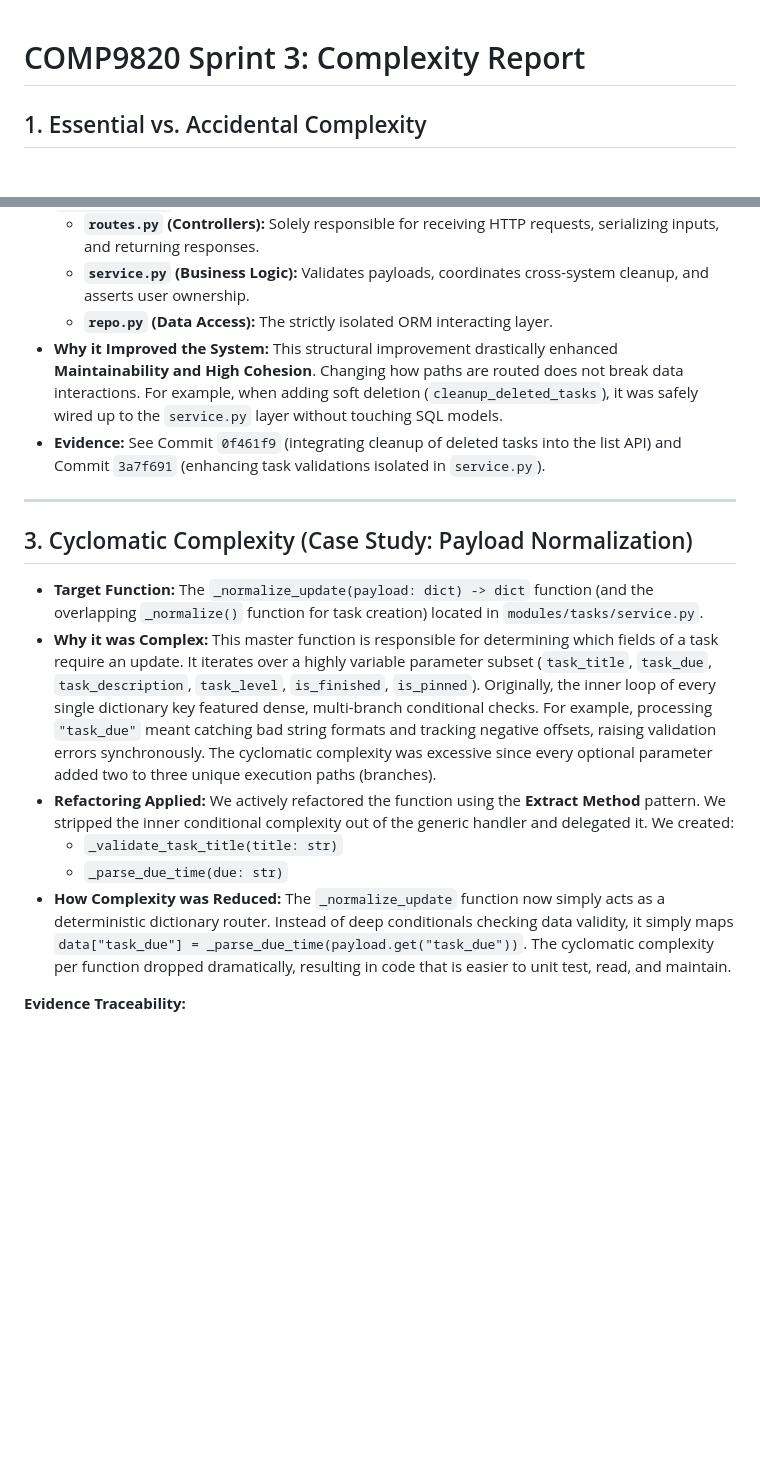
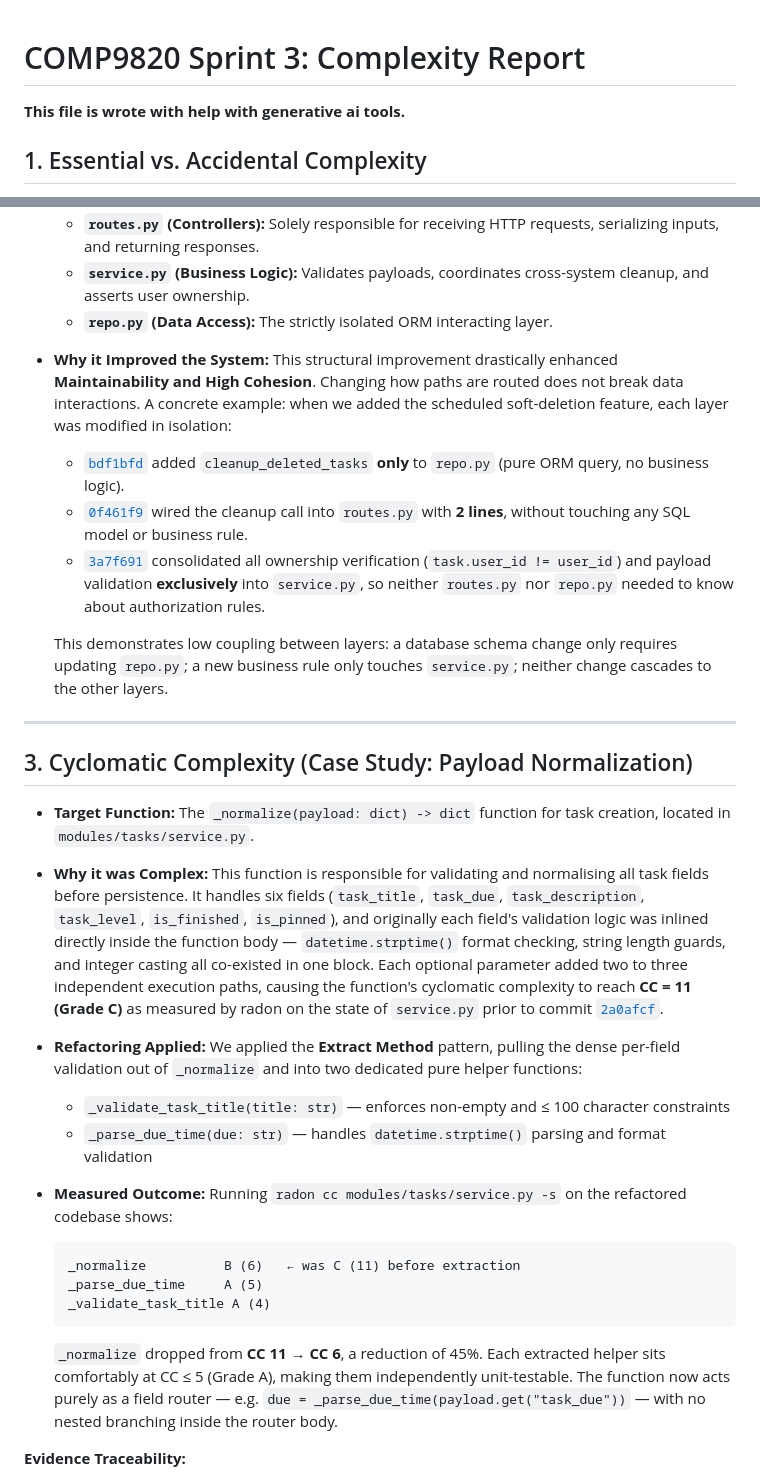
Before and after one commit to RainF0rester/4Todo, a Markdown page: docs/COMPLEXITY_REPORT.md, 2 parts joined by grey strips. Drawn GitHub-style; blank space fills up the shorter version.

Commit message:
docs: update COMPLEXITY_REPORT.md

````diff
--- a/docs/COMPLEXITY_REPORT.md
+++ b/docs/COMPLEXITY_REPORT.md
@@ -1,4 +1,6 @@
 # COMP9820 Sprint 3: Complexity Report
+
+**This file is wrote with help with generative ai tools.**
 
 ## 1. Essential vs. Accidental Complexity
 
@@ -20,18 +22,32 @@ As the backend scaled to handle both Task and User entity logic alongside JSON W
     *   **`routes.py` (Controllers):** Solely responsible for receiving HTTP requests, serializing inputs, and returning responses.
     *   **`service.py` (Business Logic):** Validates payloads, coordinates cross-system cleanup, and asserts user ownership.
     *   **`repo.py` (Data Access):** The strictly isolated ORM interacting layer.
-*   **Why it Improved the System:** This structural improvement drastically enhanced **Maintainability and High Cohesion**. Changing how paths are routed does not break data interactions. For example, when adding soft deletion (`cleanup_deleted_tasks`), it was safely wired up to the `service.py` layer without touching SQL models.
-*   **Evidence:** See Commit `0f461f9` (integrating cleanup of deleted tasks into the list API) and Commit `3a7f691` (enhancing task validations isolated in `service.py`).
+*   **Why it Improved the System:** This structural improvement drastically enhanced **Maintainability and High Cohesion**. Changing how paths are routed does not break data interactions. A concrete example: when we added the scheduled soft-deletion feature, each layer was modified in isolation:
+    *   [`bdf1bfd`](https://gitlab.cse.unsw.edu.au/coursework/comp9820/26t1/groups/T09A-B/tasktracker/-/commit/bdf1bfd) added `cleanup_deleted_tasks` **only** to `repo.py` (pure ORM query, no business logic).
+    *   [`0f461f9`](https://gitlab.cse.unsw.edu.au/coursework/comp9820/26t1/groups/T09A-B/tasktracker/-/commit/0f461f9) wired the cleanup call into `routes.py` with **2 lines**, without touching any SQL model or business rule.
+    *   [`3a7f691`](https://gitlab.cse.unsw.edu.au/coursework/comp9820/26t1/groups/T09A-B/tasktracker/-/commit/3a7f691) consolidated all ownership verification (`task.user_id != user_id`) and payload validation **exclusively** into `service.py`, so neither `routes.py` nor `repo.py` needed to know about authorization rules.
+
+    This demonstrates low coupling between layers: a database schema change only requires updating `repo.py`; a new business rule only touches `service.py`; neither change cascades to the other layers.
 
 ---
 
 ## 3. Cyclomatic Complexity (Case Study: Payload Normalization)
 
-*   **Target Function:** The `_normalize_update(payload: dict) -> dict` function (and the overlapping `_normalize()` function for task creation) located in `modules/tasks/service.py`.
-*   **Why it was Complex:** This master function is responsible for determining which fields of a task require an update. It iterates over a highly variable parameter subset (`task_title`, `task_due`, `task_description`, `task_level`, `is_finished`, `is_pinned`). Originally, the inner loop of every single dictionary key featured dense, multi-branch conditional checks. For example, processing `"task_due"` meant catching bad string formats and tracking negative offsets, raising validation errors synchronously. The cyclomatic complexity was excessive since every optional parameter added two to three unique execution paths (branches).
-*   **Refactoring Applied:** We actively refactored the function using the **Extract Method** pattern. We stripped the inner conditional complexity out of the generic handler and delegated it. We created:
-    *   `_validate_task_title(title: str)`
-    *   `_parse_due_time(due: str)`
-*   **How Complexity was Reduced:** The `_normalize_update` function now simply acts as a deterministic dictionary router. Instead of deep conditionals checking data validity, it simply maps `data["task_due"] = _parse_due_time(payload.get("task_due"))`. The cyclomatic complexity per function dropped dramatically, resulting in code that is easier to unit test, read, and maintain.
+*   **Target Function:** The `_normalize(payload: dict) -> dict` function for task creation, located in `modules/tasks/service.py`.
+*   **Why it was Complex:** This function is responsible for validating and normalising all task fields before persistence. It handles six fields (`task_title`, `task_due`, `task_description`, `task_level`, `is_finished`, `is_pinned`), and originally each field's validation logic was inlined directly inside the function body — `datetime.strptime()` format checking, string length guards, and integer casting all co-existed in one block. Each optional parameter added two to three independent execution paths, causing the function's cyclomatic complexity to reach **CC = 11 (Grade C)** as measured by radon on the state of `service.py` prior to commit [`2a0afcf`](https://gitlab.cse.unsw.edu.au/coursework/comp9820/26t1/groups/T09A-B/tasktracker/-/commit/2a0afcf).
+
+*   **Refactoring Applied:** We applied the **Extract Method** pattern, pulling the dense per-field validation out of `_normalize` and into two dedicated pure helper functions:
+    *   `_validate_task_title(title: str)` — enforces non-empty and ≤ 100 character constraints
+    *   `_parse_due_time(due: str)` — handles `datetime.strptime()` parsing and format validation
+
+*   **Measured Outcome:** Running `radon cc modules/tasks/service.py -s` on the refactored codebase shows:
+
+    ```
+    _normalize          B (6)   ← was C (11) before extraction
+    _parse_due_time     A (5)
+    _validate_task_title A (4)
+    ```
+
+    `_normalize` dropped from **CC 11 → CC 6**, a reduction of 45%. Each extracted helper sits comfortably at CC ≤ 5 (Grade A), making them independently unit-testable. The function now acts purely as a field router — e.g. `due = _parse_due_time(payload.get("task_due"))` — with no nested branching inside the router body.
 
 **Evidence Traceability:**
````
Also changed, not shown: other parts of docs/COMPLEXITY_REPORT.md (+5 -5 lines).
